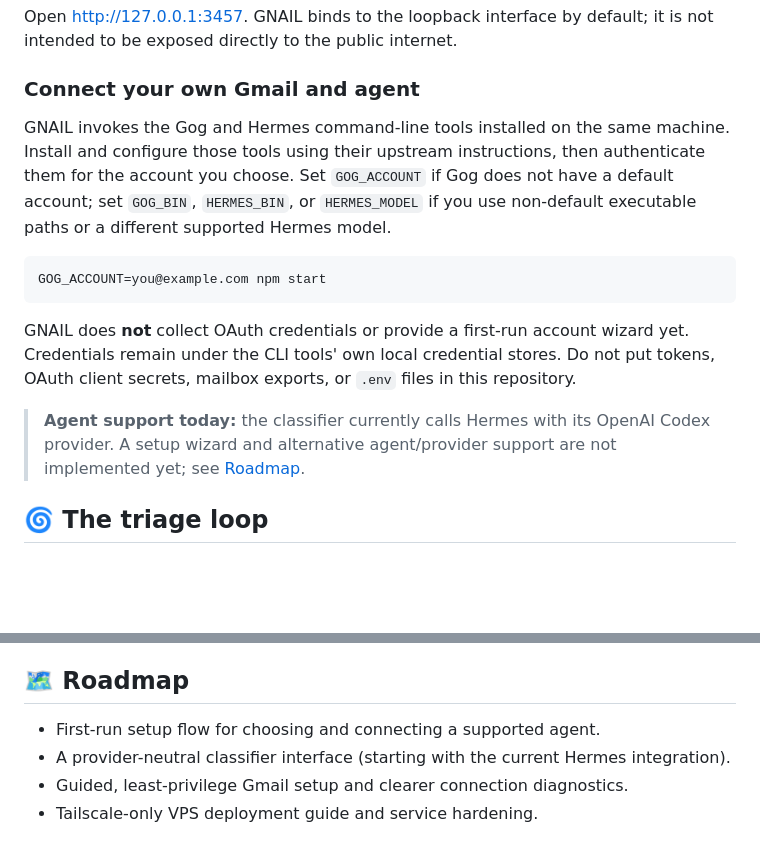
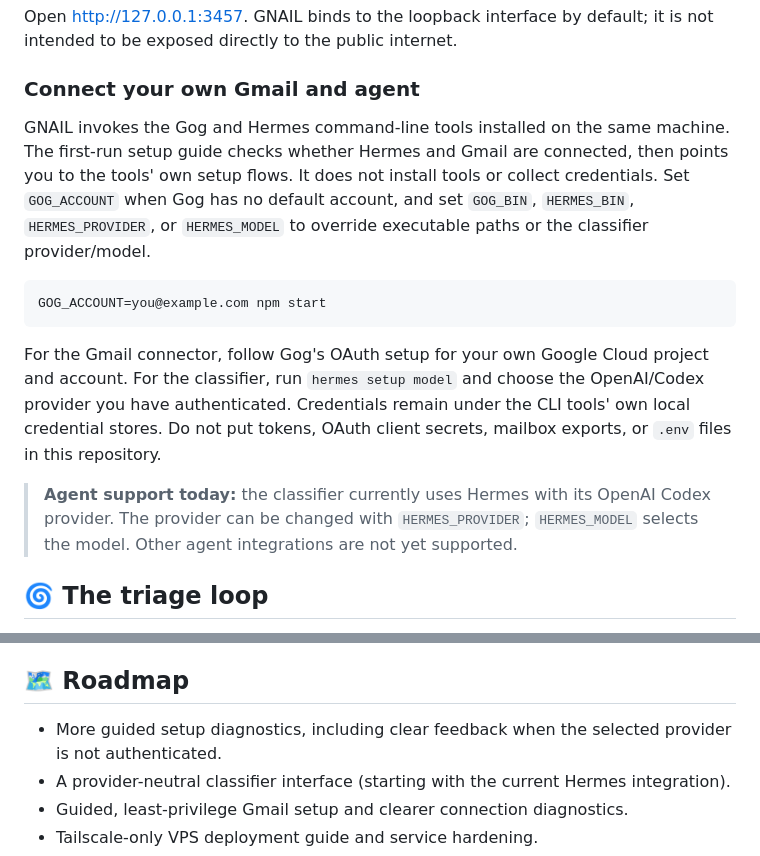
Before and after one commit to Jon-Westbrook/Gnail, a Markdown page: README.md, 2 parts joined by grey strips. Rendered like a GitHub page; blank space fills up the shorter version.

Commit message:
docs: explain first-run agent and Gmail setup

````diff
--- a/README.md
+++ b/README.md
@@ -49,15 +49,15 @@ Open <http://127.0.0.1:3457>. GNAIL binds to the loopback interface by default;
 
 ### Connect your own Gmail and agent
 
-GNAIL invokes the Gog and Hermes command-line tools installed on the same machine. Install and configure those tools using their upstream instructions, then authenticate them for the account you choose. Set `GOG_ACCOUNT` if Gog does not have a default account; set `GOG_BIN`, `HERMES_BIN`, or `HERMES_MODEL` if you use non-default executable paths or a different supported Hermes model.
+GNAIL invokes the Gog and Hermes command-line tools installed on the same machine. The first-run setup guide checks whether Hermes and Gmail are connected, then points you to the tools' own setup flows. It does not install tools or collect credentials. Set `GOG_ACCOUNT` when Gog has no default account, and set `GOG_BIN`, `HERMES_BIN`, `HERMES_PROVIDER`, or `HERMES_MODEL` to override executable paths or the classifier provider/model.
 
 ```sh
 GOG_ACCOUNT=you@example.com npm start
 ```
 
-GNAIL does **not** collect OAuth credentials or provide a first-run account wizard yet. Credentials remain under the CLI tools' own local credential stores. Do not put tokens, OAuth client secrets, mailbox exports, or `.env` files in this repository.
+For the Gmail connector, follow Gog's OAuth setup for your own Google Cloud project and account. For the classifier, run `hermes setup model` and choose the OpenAI/Codex provider you have authenticated. Credentials remain under the CLI tools' own local credential stores. Do not put tokens, OAuth client secrets, mailbox exports, or `.env` files in this repository.
 
-> **Agent support today:** the classifier currently calls Hermes with its OpenAI Codex provider. A setup wizard and alternative agent/provider support are not implemented yet; see [Roadmap](#-roadmap).
+> **Agent support today:** the classifier currently uses Hermes with its OpenAI Codex provider. The provider can be changed with `HERMES_PROVIDER`; `HERMES_MODEL` selects the model. Other agent integrations are not yet supported.
 
 ## 🌀 The triage loop
 
@@ -89,7 +89,7 @@ Tests use a disposable mock Gog executable and synthetic data; they do not need
 
 ## 🗺️ Roadmap
 
-- First-run setup flow for choosing and connecting a supported agent.
+- More guided setup diagnostics, including clear feedback when the selected provider is not authenticated.
 - A provider-neutral classifier interface (starting with the current Hermes integration).
 - Guided, least-privilege Gmail setup and clearer connection diagnostics.
 - Tailscale-only VPS deployment guide and service hardening.
````
